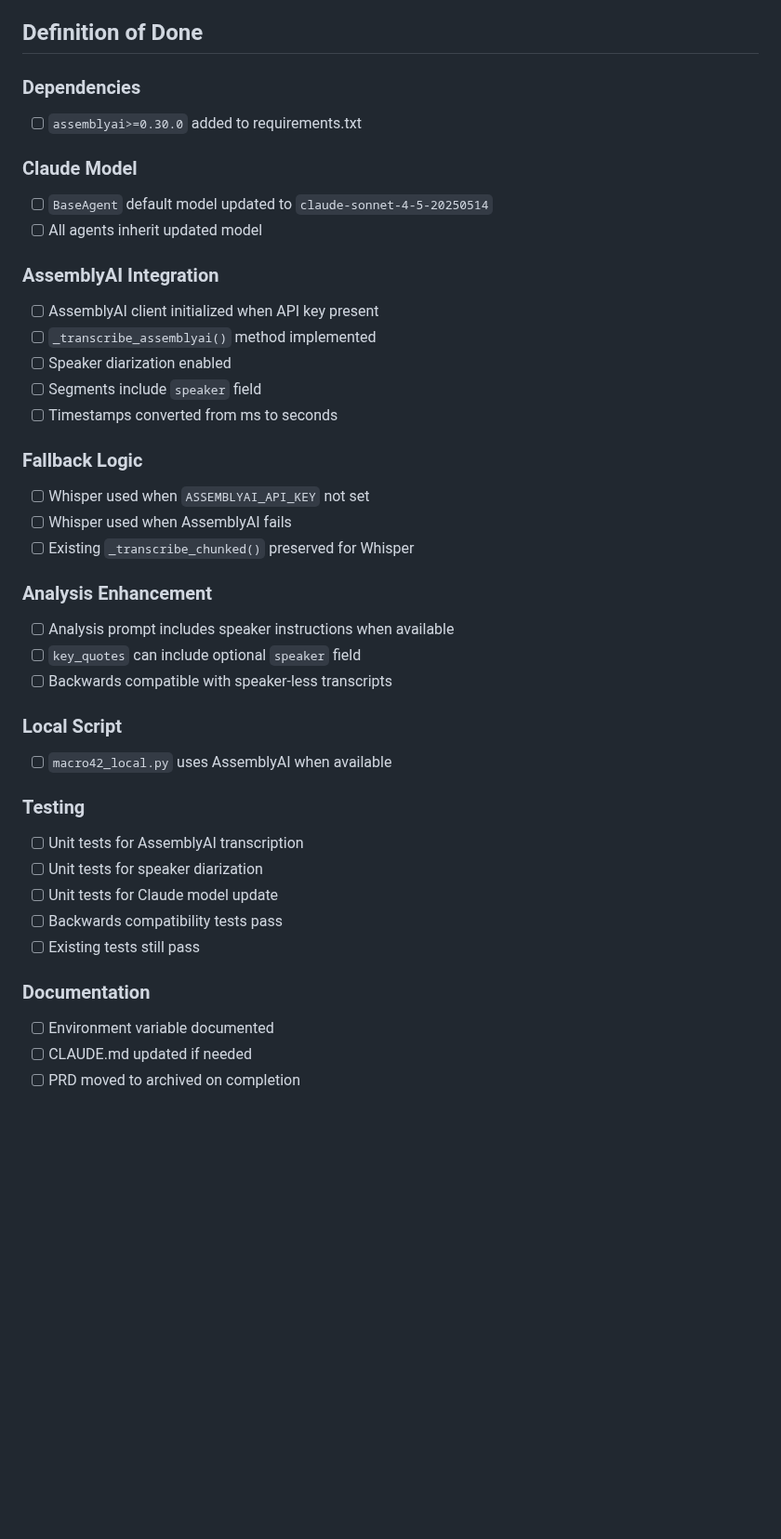
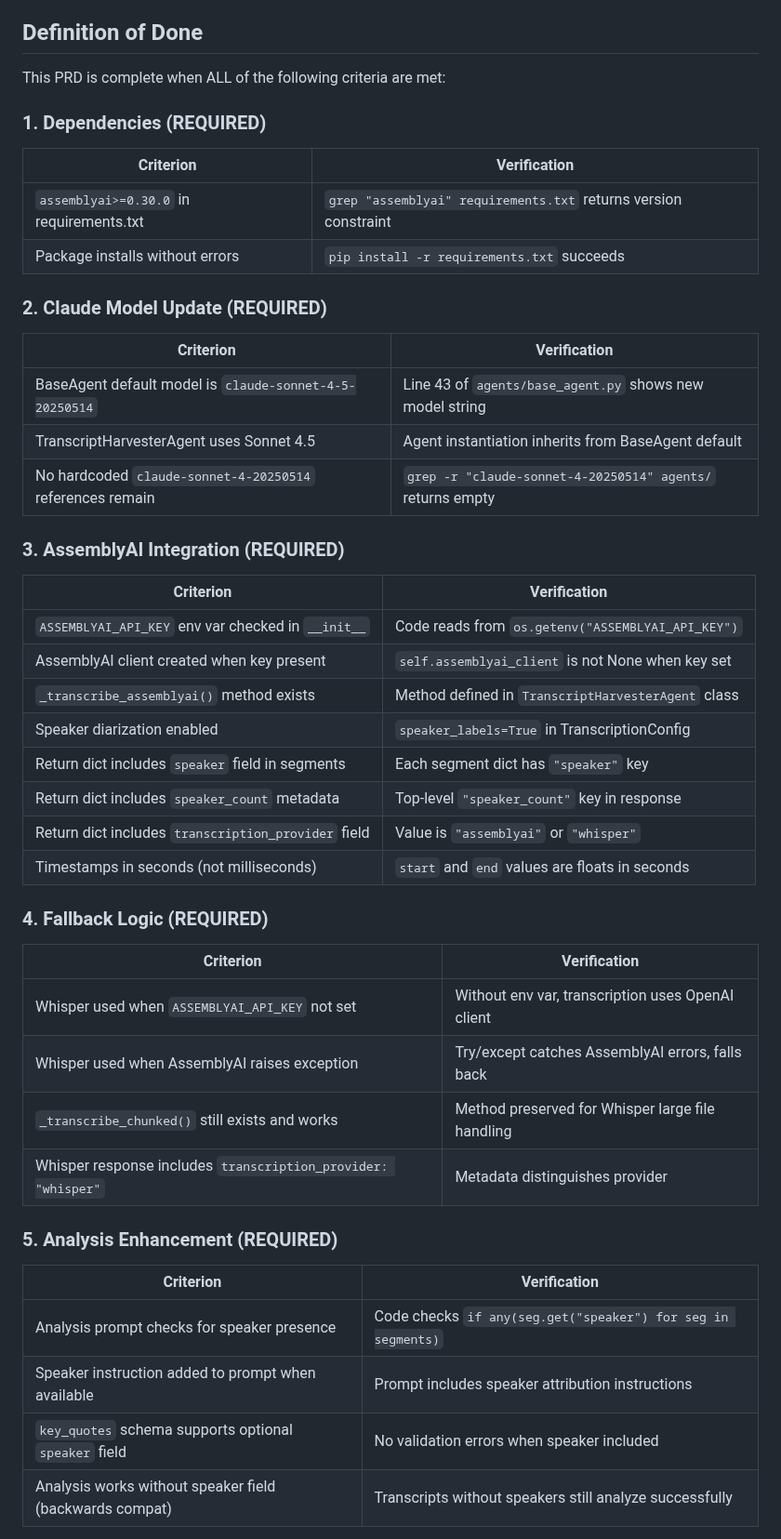
Before and after one commit to sebastian-ames3/confluence, a Markdown page: docs/PRD-042_Transcription_LLM_Update.md, the part around one of its changes. Shown at 93% size. Drawn GitHub-style; blank space fills up the shorter version.

Commit message:
Update PRD-042 with explicit Definition of Done
Add detailed acceptance criteria tables with verification commands
for each requirement category. Includes acceptance test script.

```diff
--- a/docs/PRD-042_Transcription_LLM_Update.md
+++ b/docs/PRD-042_Transcription_LLM_Update.md
@@ -296,41 +296,51 @@ class TestBackwardsCompatibility:
 
 ## Definition of Done
 
-### Dependencies
-- [ ] `assemblyai>=0.30.0` added to requirements.txt
+This PRD is complete when ALL of the following criteria are met:
 
-### Claude Model
-- [ ] `BaseAgent` default model updated to `claude-sonnet-4-5-20250514`
-- [ ] All agents inherit updated model
+### 1. Dependencies (REQUIRED)
 
-### AssemblyAI Integration
-- [ ] AssemblyAI client initialized when API key present
-- [ ] `_transcribe_assemblyai()` method implemented
-- [ ] Speaker diarization enabled
-- [ ] Segments include `speaker` field
-- [ ] Timestamps converted from ms to seconds
+| Criterion | Verification |
+|-----------|--------------|
+| `assemblyai>=0.30.0` in requirements.txt | `grep "assemblyai" requirements.txt` returns version constraint |
+| Package installs without errors | `pip install -r requirements.txt` succeeds |
 
-### Fallback Logic
-- [ ] Whisper used when `ASSEMBLYAI_API_KEY` not set
-- [ ] Whisper used when AssemblyAI fails
-- [ ] Existing `_transcribe_chunked()` preserved for Whisper
+### 2. Claude Model Update (REQUIRED)
 
-### Analysis Enhancement
-- [ ] Analysis prompt includes speaker instructions when available
-- [ ] `key_quotes` can include optional `speaker` field
-- [ ] Backwards compatible with speaker-less transcripts
+| Criterion | Verification |
+|-----------|--------------|
+| BaseAgent default model is `claude-sonnet-4-5-20250514` | Line 43 of `agents/base_agent.py` shows new model string |
+| TranscriptHarvesterAgent uses Sonnet 4.5 | Agent instantiation inherits from BaseAgent default |
+| No hardcoded `claude-sonnet-4-20250514` references remain | `grep -r "claude-sonnet-4-20250514" agents/` returns empty |
 
-### Local Script
-- [ ] `macro42_local.py` uses AssemblyAI when available
+### 3. AssemblyAI Integration (REQUIRED)
 
-### Testing
-- [ ] Unit tests for AssemblyAI transcription
-- [ ] Unit tests for speaker diarization
-- [ ] Unit tests for Claude model update
-- [ ] Backwards compatibility tests pass
-- [ ] Existing tests still pass
+| Criterion | Verification |
+|-----------|--------------|
+| `ASSEMBLYAI_API_KEY` env var checked in `__init__` | Code reads from `os.getenv("ASSEMBLYAI_API_KEY")` |
+| AssemblyAI client created when key present | `self.assemblyai_client` is not None when key set |
+| `_transcribe_assemblyai()` method exists | Method defined in `TranscriptHarvesterAgent` class |
+| Speaker diarization enabled | `speaker_labels=True` in TranscriptionConfig |
+| Return dict includes `speaker` field in segments | Each segment dict has `"speaker"` key |
+| Return dict includes `speaker_count` metadata | Top-level `"speaker_count"` key in response |
+| Return dict includes `transcription_provider` field | Value is `"assemblyai"` or `"whisper"` |
+| Timestamps in seconds (not milliseconds) | `start` and `end` values are floats in seconds |
 
-### Documentation
-- [ ] Environment variable documented
-- [ ] CLAUDE.md updated if needed
-- [ ] PRD moved to archived on completion
+### 4. Fallback Logic (REQUIRED)
+
+| Criterion | Verification |
+|-----------|--------------|
+| Whisper used when `ASSEMBLYAI_API_KEY` not set | Without env var, transcription uses OpenAI client |
+| Whisper used when AssemblyAI raises exception | Try/except catches AssemblyAI errors, falls back |
+| `_transcribe_chunked()` still exists and works | Method preserved for Whisper large file handling |
+| Whisper response includes `transcription_provider: "whisper"` | Metadata distinguishes provider |
+
+### 5. Analysis Enhancement (REQUIRED)
+
+| Criterion | Verification |
+|-----------|--------------|
+| Analysis prompt checks for speaker presence | Code checks `if any(seg.get("speaker") for seg in segments)` |
+| Speaker instruction added to prompt when available | Prompt includes speaker attribution instructions |
+| `key_quotes` schema supports optional `speaker` field | No validation errors when speaker included |
+| Analysis works without speaker field (backwards compat) | Transcripts without speakers still analyze successfully |
+
```
Also changed, not shown: other parts of docs/PRD-042_Transcription_LLM_Update.md (+57 -0 lines).
